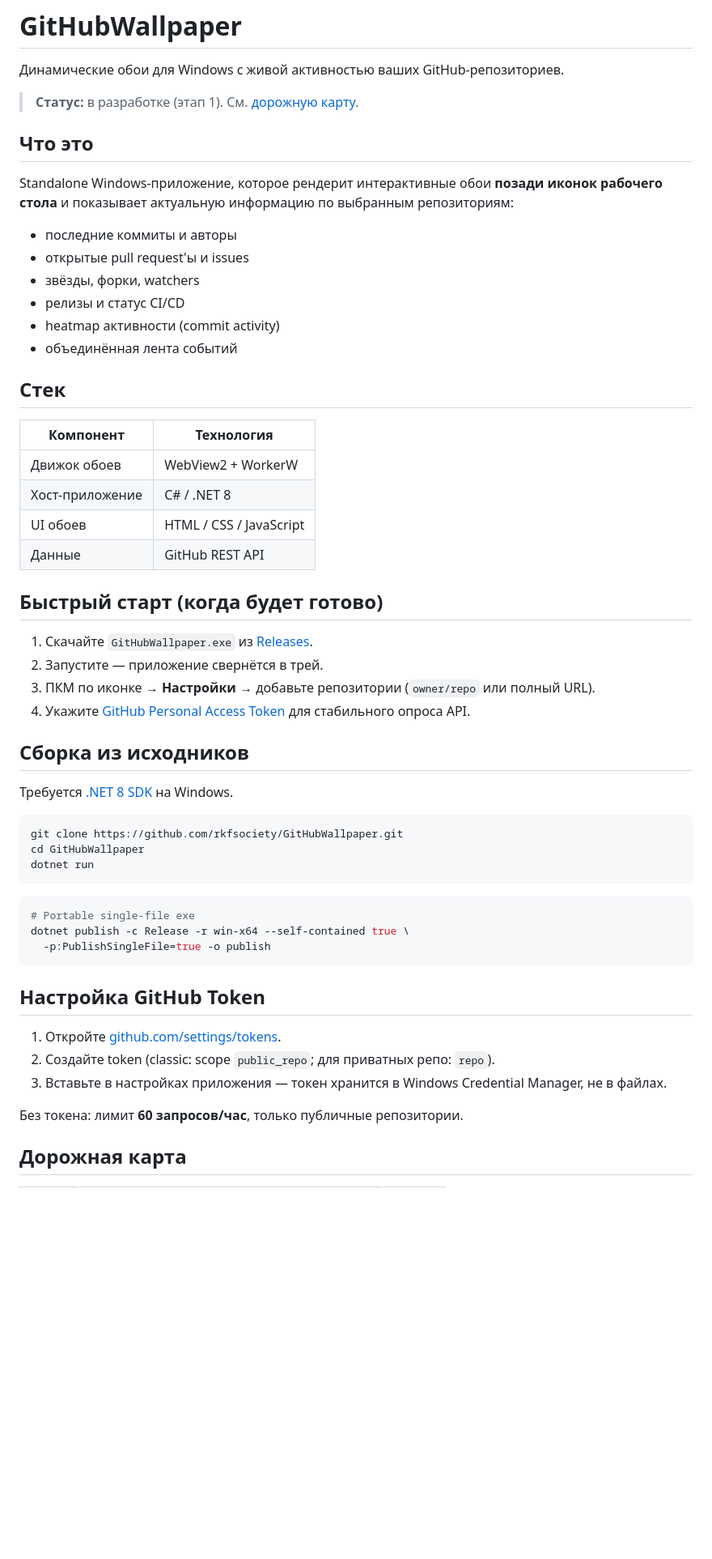
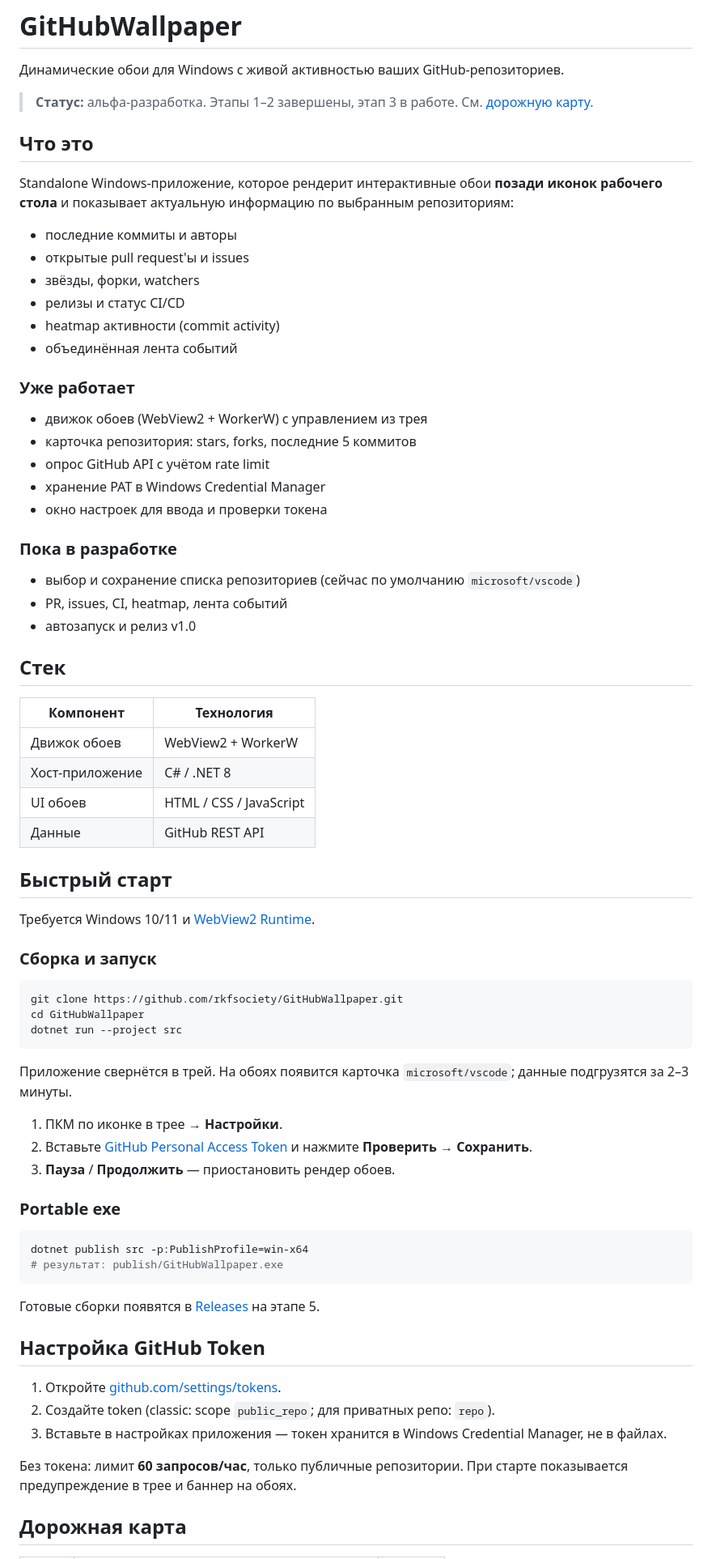
Before and after one commit to rkfsociety/GitHubWallpaper, a Markdown page: README.md, the part around one of its changes. Shown at 81% size. GitHub-like rendering; blank space fills up the shorter version.

````diff
--- a/README.md
+++ b/README.md
@@ -2,7 +2,7 @@
 
 Динамические обои для Windows с живой активностью ваших GitHub-репозиториев.
 
-> **Статус:** в разработке (этап 1). См. [дорожную карту](ROADMAP.md).
+> **Статус:** альфа-разработка. Этапы 1–2 завершены, этап 3 в работе. См. [дорожную карту](ROADMAP.md).
 
 ## Что это
 
@@ -15,6 +15,20 @@ Standalone Windows-приложение, которое рендерит инт
 - heatmap активности (commit activity)
 - объединённая лента событий
 
+### Уже работает
+
+- движок обоев (WebView2 + WorkerW) с управлением из трея
+- карточка репозитория: stars, forks, последние 5 коммитов
+- опрос GitHub API с учётом rate limit
+- хранение PAT в Windows Credential Manager
+- окно настроек для ввода и проверки токена
+
+### Пока в разработке
+
+- выбор и сохранение списка репозиториев (сейчас по умолчанию `microsoft/vscode`)
+- PR, issues, CI, heatmap, лента событий
+- автозапуск и релиз v1.0
+
 ## Стек
 
 | Компонент | Технология |
@@ -24,28 +38,32 @@ Standalone Windows-приложение, которое рендерит инт
 | UI обоев | HTML / CSS / JavaScript |
 | Данные | GitHub REST API |
 
-## Быстрый старт (когда будет готово)
+## Быстрый старт
 
-1. Скачайте `GitHubWallpaper.exe` из [Releases](https://github.com/rkfsociety/GitHubWallpaper/releases).
-2. Запустите — приложение свернётся в трей.
-3. ПКМ по иконке → **Настройки** → добавьте репозитории (`owner/repo` или полный URL).
-4. Укажите [GitHub Personal Access Token](https://github.com/settings/tokens) для стабильного опроса API.
+Требуется Windows 10/11 и [WebView2 Runtime](https://developer.microsoft.com/microsoft-edge/webview2/).
 
-## Сборка из исходников
-
-Требуется [.NET 8 SDK](https://dotnet.microsoft.com/download) на Windows.
+### Сборка и запуск
 
 ```bash
 git clone https://github.com/rkfsociety/GitHubWallpaper.git
 cd GitHubWallpaper
-dotnet run
+dotnet run --project src
 ```
 
+Приложение свернётся в трей. На обоях появится карточка `microsoft/vscode`; данные подгрузятся за 2–3 минуты.
+
+1. ПКМ по иконке в трее → **Настройки**.
+2. Вставьте [GitHub Personal Access Token](https://github.com/settings/tokens) и нажмите **Проверить** → **Сохранить**.
+3. **Пауза** / **Продолжить** — приостановить рендер обоев.
+
+### Portable exe
+
 ```bash
-# Portable single-file exe
-dotnet publish -c Release -r win-x64 --self-contained true \
-  -p:PublishSingleFile=true -o publish
+dotnet publish src -p:PublishProfile=win-x64
+# результат: publish/GitHubWallpaper.exe
 ```
+
+Готовые сборки появятся в [Releases](https://github.com/rkfsociety/GitHubWallpaper/releases) на этапе 5.
 
 ## Настройка GitHub Token
 
@@ -53,7 +71,7 @@ dotnet publish -c Release -r win-x64 --self-contained true \
 2. Создайте token (classic: scope `public_repo`; для приватных репо: `repo`).
 3. Вставьте в настройках приложения — токен хранится в Windows Credential Manager, не в файлах.
 
-Без токена: лимит **60 запросов/час**, только публичные репозитории.
+Без токена: лимит **60 запросов/час**, только публичные репозитории. При старте показывается предупреждение в трее и баннер на обоях.
 
 ## Дорожная карта
 
````
Also changed, not shown: other parts of README.md (+10 -6 lines), ROADMAP.md (+20 -16 lines).
